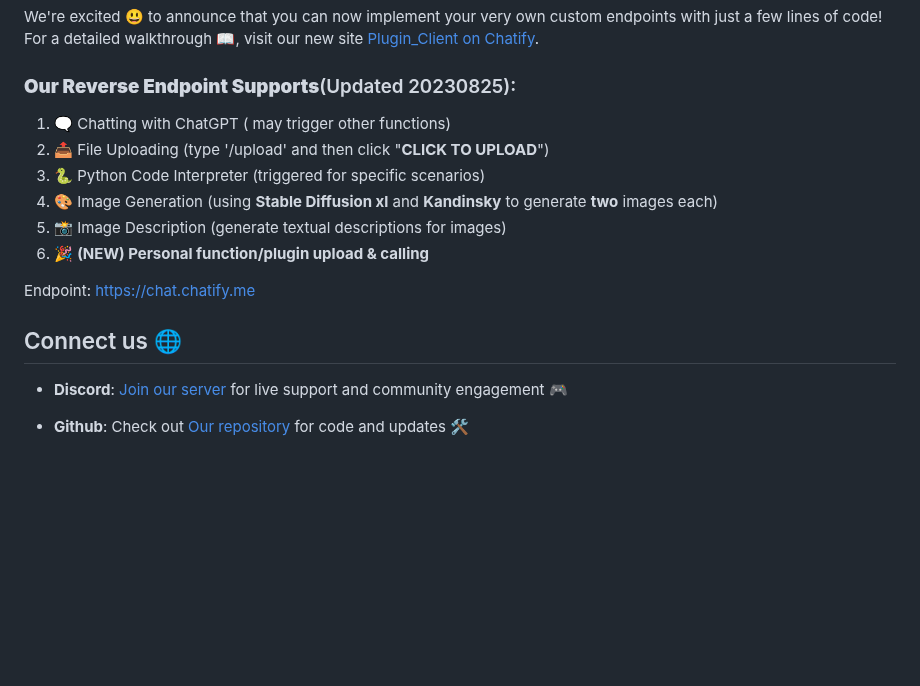
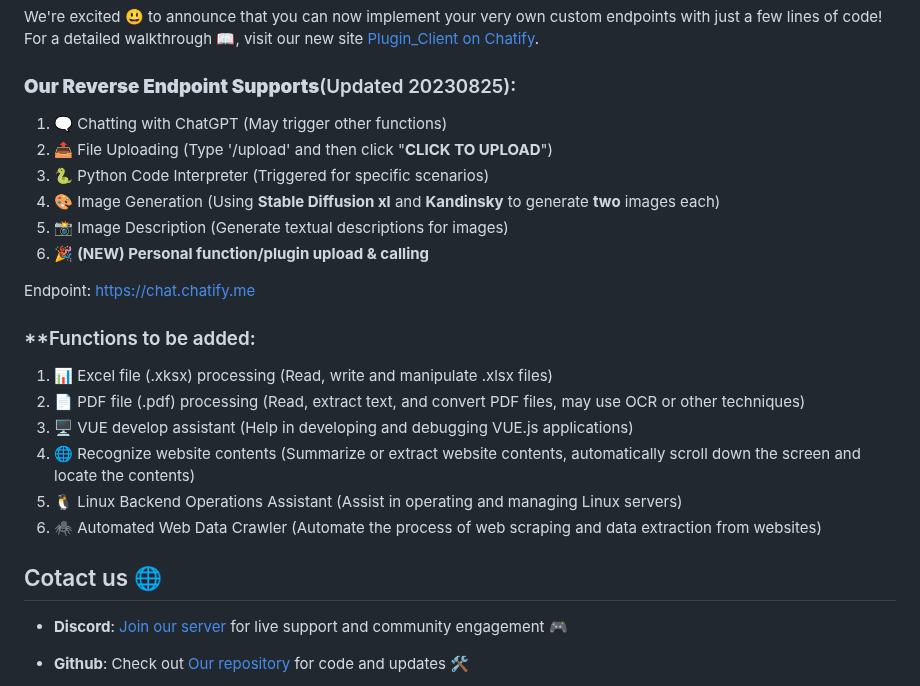
Before and after one commit to tianchengdemo/GPT_CodeInterpreter, a Markdown page: README.md, the part around the change. Rendered like a GitHub page; blank space fills up the shorter version.

```diff
--- a/README.md
+++ b/README.md
@@ -9,16 +9,24 @@ Ultimate and FREE OpenAI Provider implemented with Python code interpreter & oth
 We're excited 😃 to announce that you can now implement your very own custom endpoints with just a few lines of code! For a detailed walkthrough 📖, visit our new site [Plugin_Client on Chatify](https://beta.chatify.me/plugin_client).
 
 ### **Our Reverse Endpoint Supports**(Updated 20230825):
-1. 🗨️ Chatting with ChatGPT ( may trigger other functions)
-2. 📤 File Uploading (type '/upload' and then click "**CLICK TO UPLOAD**")
-3. 🐍 Python Code Interpreter (triggered for specific scenarios)
-4. 🎨 Image Generation (using **Stable Diffusion xl** and **Kandinsky** to generate **two** images each)
-5. 📸 Image Description (generate textual descriptions for images)
+1. 🗨️ Chatting with ChatGPT (May trigger other functions)
+2. 📤 File Uploading (Type '/upload' and then click "**CLICK TO UPLOAD**")
+3. 🐍 Python Code Interpreter (Triggered for specific scenarios)
+4. 🎨 Image Generation (Using **Stable Diffusion xl** and **Kandinsky** to generate **two** images each)
+5. 📸 Image Description (Generate textual descriptions for images)
 6. 🎉 **(NEW) Personal function/plugin upload & calling**
 
 Endpoint: [https://chat.chatify.me](https://chat.chatify.me)
 
-## Connect us 🌐
+### **Functions to be added:
+1. 📊 Excel file (.xksx) processing (Read, write and manipulate .xlsx files)
+2. 📄 PDF file (.pdf) processing (Read, extract text, and convert PDF files, may use OCR or other techniques)
+3. 🖥️ VUE develop assistant (Help in developing and debugging VUE.js applications)
+4. 🌐 Recognize website contents (Summarize or extract website contents, automatically scroll down the screen and locate the contents)
+5. 🐧 Linux Backend Operations Assistant (Assist in operating and managing Linux servers)
+6. 🕷️ Automated Web Data Crawler (Automate the process of web scraping and data extraction from websites)
+
+## Cotact us 🌐
 
 - **Discord**: [Join our server](https://discord.gg/7UdJnyH6) for live support and community engagement 🎮
 - **Github**: Check out [Our repository](https://github.com/boyueluzhipeng/GPT_CodeInterpreter) for code and updates 🛠️
```
